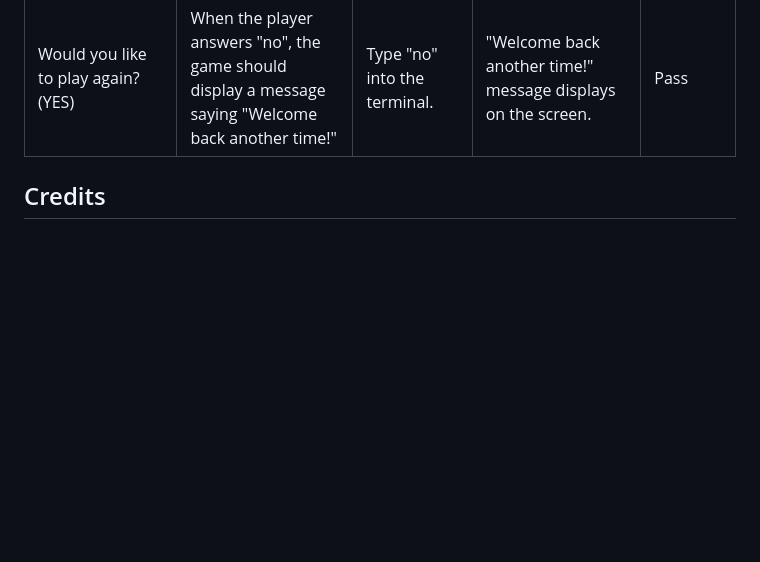
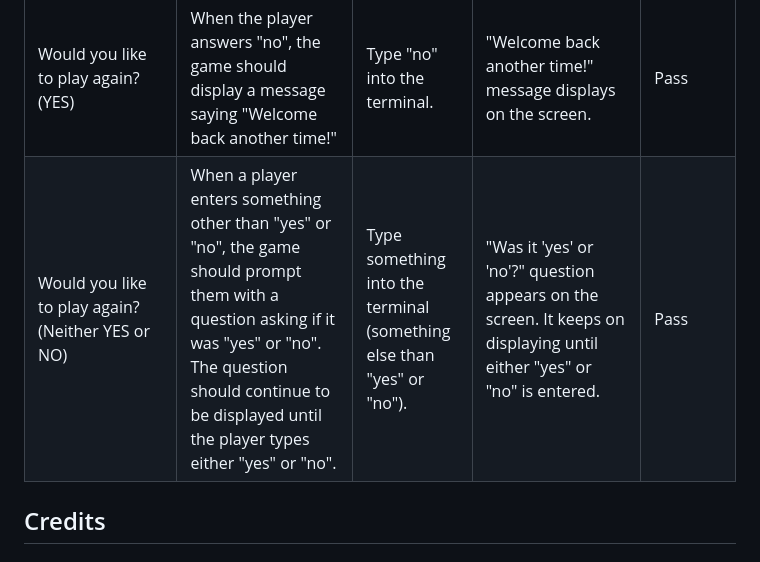
Before and after one commit to Kattis91/hangman, a Markdown page: README.md, the part around the change. Drawn GitHub-style; blank space fills up the shorter version.

Commit message:
Add information about manual testing of situations when the player types something else rather than 'yes' or 'no' when being asked about playing again

```diff
--- a/README.md
+++ b/README.md
@@ -195,6 +195,7 @@ No errors were found when passing through the official [PEP8 Linter](https://pep
 | Congratulations! | When the final letter is guessed, the game should display a message that says "Congratulations! You won the game! GOOD JOB!" | Win the game by entering all the correct letters.To identify all the correct letters, print out the word without any hidden characters. | "Congratulations! You won the game! GOOD JOB!" message appears on the screen. | Pass
 | Would you like to play again? (YES) | When the player answers "yes," the game should display a new word and provide the option to input a letter. | Type "yes" into the terminal. | A new word and option to enter a letter appear on the screen. | Pass
 | Would you like to play again? (YES) | When the player answers "no", the game should display a message saying "Welcome back another time!" | Type "no" into the terminal. | "Welcome back another time!" message displays on the screen. | Pass
+| Would you like to play again? (Neither YES or NO) | When a player enters something other than "yes" or "no", the game should prompt them with a question asking if it was "yes" or "no". The question should continue to be displayed until the player types either "yes" or "no". | Type something into the terminal (something else than "yes" or "no"). | "Was it 'yes' or 'no'?" question appears on the screen. It keeps on displaying until either "yes" or "no" is entered. | Pass
 
 
 
```
